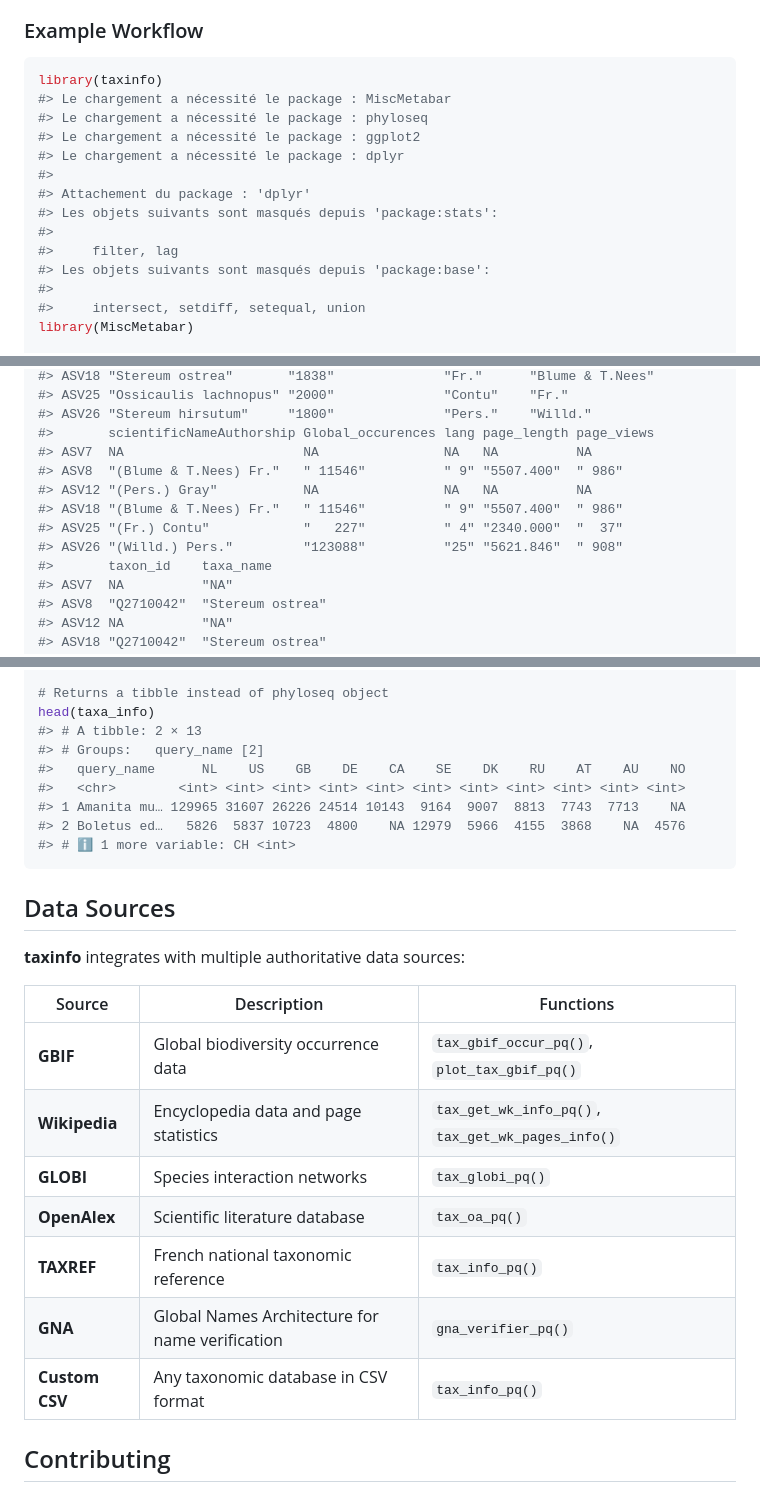
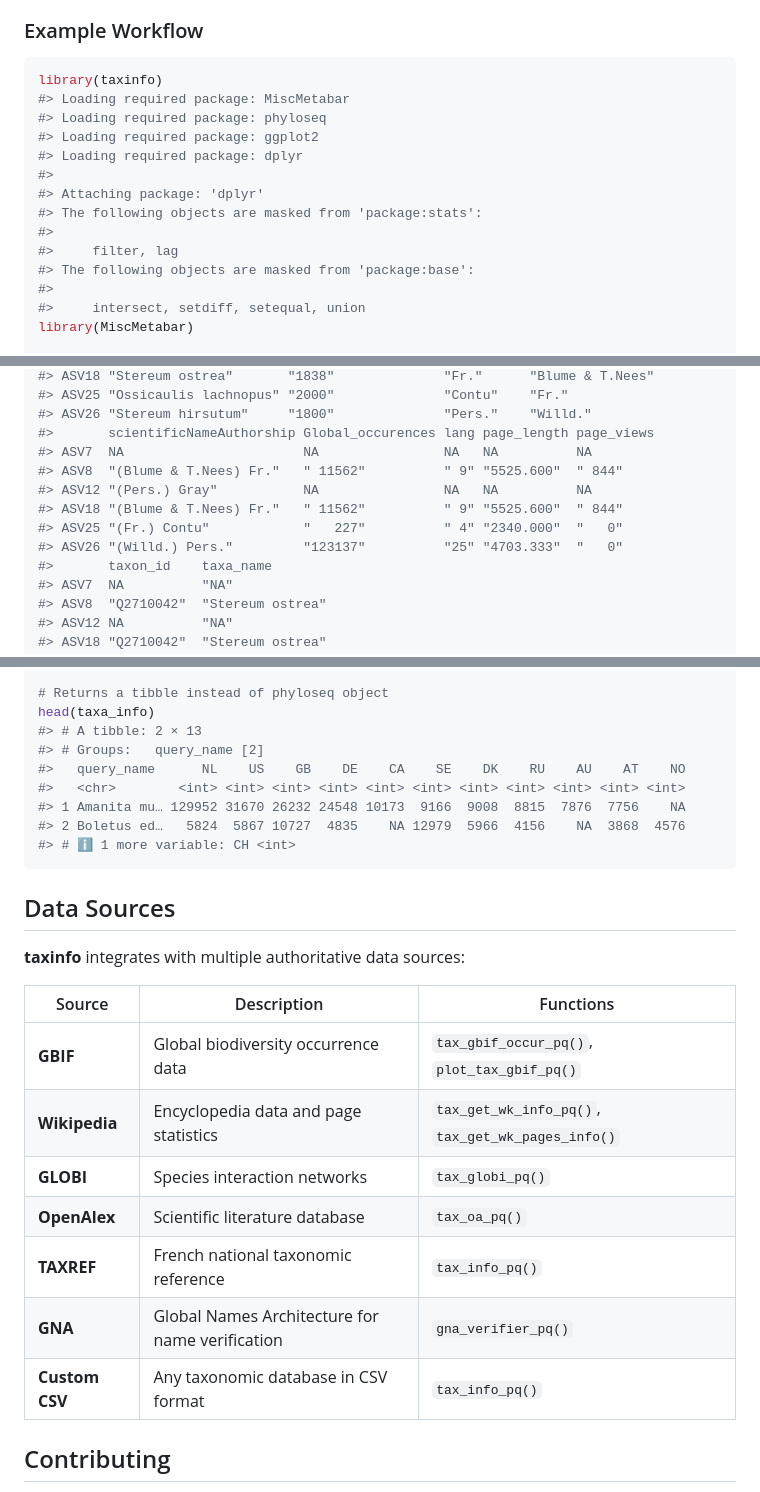
Before and after one commit to adrientaudiere/taxinfo, a Markdown page: README.md, 3 parts joined by grey strips. GitHub-like rendering.

````diff
--- a/README.md
+++ b/README.md
@@ -123,16 +124,16 @@ concatenation of the `genusEpithet` and `specificEpithet` fields.
 
 ``` r
 library(taxinfo)
-#> Le chargement a nécessité le package : MiscMetabar
-#> Le chargement a nécessité le package : phyloseq
-#> Le chargement a nécessité le package : ggplot2
-#> Le chargement a nécessité le package : dplyr
+#> Loading required package: MiscMetabar
+#> Loading required package: phyloseq
+#> Loading required package: ggplot2
+#> Loading required package: dplyr
 #>
-#> Attachement du package : 'dplyr'
-#> Les objets suivants sont masqués depuis 'package:stats':
+#> Attaching package: 'dplyr'
+#> The following objects are masked from 'package:stats':
 #>
 #>     filter, lag
-#> Les objets suivants sont masqués depuis 'package:base':
+#> The following objects are masked from 'package:base':
 #>
 #>     intersect, setdiff, setequal, union
 library(MiscMetabar)
@@ -341,11 +341,11 @@ head(data_final@tax_table)
 #> ASV26 "Stereum hirsutum"     "1800"              "Pers."    "Willd."
 #>       scientificNameAuthorship Global_occurences lang page_length page_views
 #> ASV7  NA                       NA                NA   NA          NA
-#> ASV8  "(Blume & T.Nees) Fr."   " 11546"          " 9" "5507.400"  " 986"
+#> ASV8  "(Blume & T.Nees) Fr."   " 11562"          " 9" "5525.600"  " 844"
 #> ASV12 "(Pers.) Gray"           NA                NA   NA          NA
-#> ASV18 "(Blume & T.Nees) Fr."   " 11546"          " 9" "5507.400"  " 986"
-#> ASV25 "(Fr.) Contu"            "   227"          " 4" "2340.000"  "  37"
-#> ASV26 "(Willd.) Pers."         "123088"          "25" "5621.846"  " 908"
+#> ASV18 "(Blume & T.Nees) Fr."   " 11562"          " 9" "5525.600"  " 844"
+#> ASV25 "(Fr.) Contu"            "   227"          " 4" "2340.000"  "   0"
+#> ASV26 "(Willd.) Pers."         "123137"          "25" "4703.333"  "   0"
 #>       taxon_id    taxa_name
 #> ASV7  NA          "NA"
 #> ASV8  "Q2710042"  "Stereum ostrea"
@@ -366,10 +366,10 @@ taxa_info <- tax_gbif_occur_pq(
 head(taxa_info)
 #> # A tibble: 2 × 13
 #> # Groups:   query_name [2]
-#>   query_name      NL    US    GB    DE    CA    SE    DK    RU    AT    AU    NO
+#>   query_name      NL    US    GB    DE    CA    SE    DK    RU    AU    AT    NO
 #>   <chr>        <int> <int> <int> <int> <int> <int> <int> <int> <int> <int> <int>
-#> 1 Amanita mu… 129965 31607 26226 24514 10143  9164  9007  8813  7743  7713    NA
-#> 2 Boletus ed…   5826  5837 10723  4800    NA 12979  5966  4155  3868    NA  4576
+#> 1 Amanita mu… 129952 31670 26232 24548 10173  9166  9008  8815  7876  7756    NA
+#> 2 Boletus ed…   5824  5867 10727  4835    NA 12979  5966  4156    NA  3868  4576
 #> # ℹ 1 more variable: CH <int>
 ```
 
@@ -377,15 +377,15 @@ head(taxa_info)
 
 **taxinfo** integrates with multiple authoritative data sources:
 
-| Source         | Description                                     | Functions                                         |
-|----------------|-------------------------------------------------|---------------------------------------------------|
-| **GBIF**       | Global biodiversity occurrence data             | `tax_gbif_occur_pq()`, `plot_tax_gbif_pq()`       |
-| **Wikipedia**  | Encyclopedia data and page statistics           | `tax_get_wk_info_pq()`, `tax_get_wk_pages_info()` |
-| **GLOBI**      | Species interaction networks                    | `tax_globi_pq()`                                  |
-| **OpenAlex**   | Scientific literature database                  | `tax_oa_pq()`                                     |
-| **TAXREF**     | French national taxonomic reference             | `tax_info_pq()`                                   |
-| **GNA**        | Global Names Architecture for name verification | `gna_verifier_pq()`                               |
-| **Custom CSV** | Any taxonomic database in CSV format            | `tax_info_pq()`                                   |
+| Source | Description | Functions |
+|----|----|----|
+| **GBIF** | Global biodiversity occurrence data | `tax_gbif_occur_pq()`, `plot_tax_gbif_pq()` |
+| **Wikipedia** | Encyclopedia data and page statistics | `tax_get_wk_info_pq()`, `tax_get_wk_pages_info()` |
+| **GLOBI** | Species interaction networks | `tax_globi_pq()` |
+| **OpenAlex** | Scientific literature database | `tax_oa_pq()` |
+| **TAXREF** | French national taxonomic reference | `tax_info_pq()` |
+| **GNA** | Global Names Architecture for name verification | `gna_verifier_pq()` |
+| **Custom CSV** | Any taxonomic database in CSV format | `tax_info_pq()` |
 
 ## Contributing
 
````
Also changed, not shown: other parts of README.md (+31 -31 lines).
